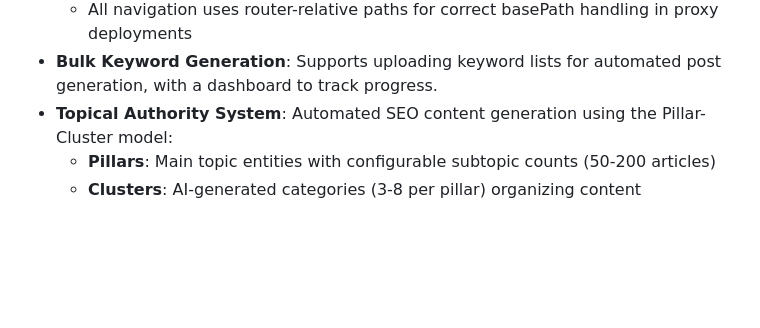
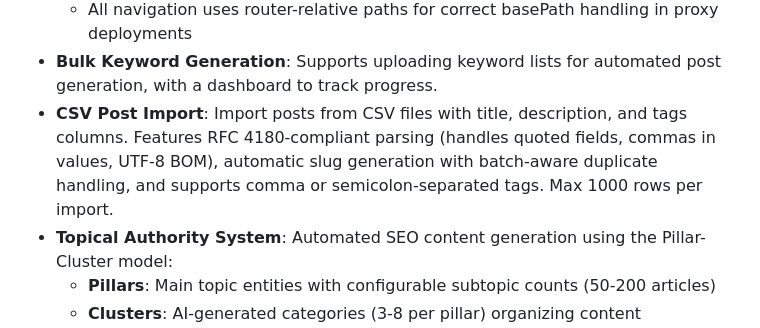
Before and after one commit to itwrites/BlogViraliy, a Markdown page: replit.md, the part around the change. Rendered like a GitHub page; blank space fills up the shorter version.

Commit message:
Add functionality to import posts from CSV files
Update replit.md to document the new CSV post import feature.

Replit-Commit-Author: Agent
Replit-Commit-Session-Id: ab911ab2-205f-44fb-85d6-804ae96bece4
Replit-Commit-Checkpoint-Type: full_checkpoint
Replit-Commit-Event-Id: e8da1fef-295b-43a9-bc7a-98feaf0b5f2d
Replit-Commit-Screenshot-Url: https://storage.googleapis.com/screenshot-production-us-central1/87b88ee5-5a9e-478c-8310-dc1c066e53b1/ab911ab2-205f-44fb-85d6-804ae96bece4/bQWBMVj

```diff
--- a/replit.md
+++ b/replit.md
@@ -56,6 +56,7 @@ The system employs a clean, modern UI with consistent spacing and professional d
     - **Logo Target URL**: Custom redirect URL when clicking the site logo (defaults to home)
     - All navigation uses router-relative paths for correct basePath handling in proxy deployments
 - **Bulk Keyword Generation**: Supports uploading keyword lists for automated post generation, with a dashboard to track progress.
+- **CSV Post Import**: Import posts from CSV files with title, description, and tags columns. Features RFC 4180-compliant parsing (handles quoted fields, commas in values, UTF-8 BOM), automatic slug generation with batch-aware duplicate handling, and supports comma or semicolon-separated tags. Max 1000 rows per import.
 - **Topical Authority System**: Automated SEO content generation using the Pillar-Cluster model:
     - **Pillars**: Main topic entities with configurable subtopic counts (50-200 articles)
     - **Clusters**: AI-generated categories (3-8 per pillar) organizing content thematically
```
